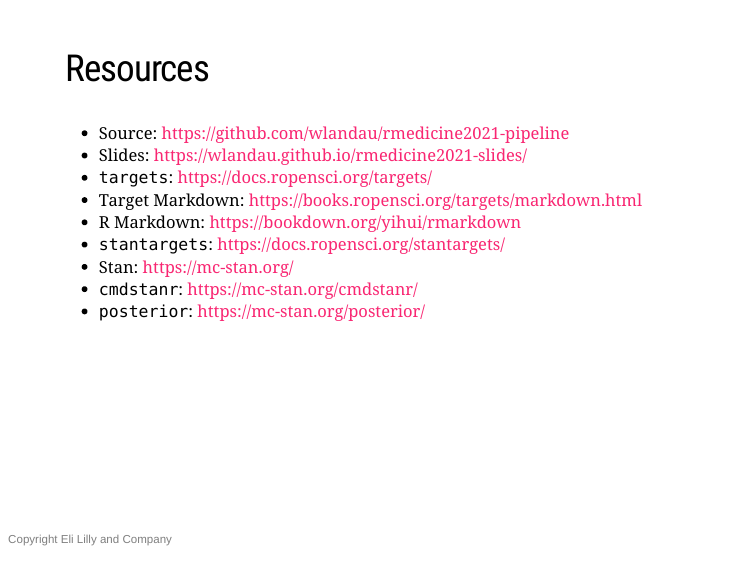
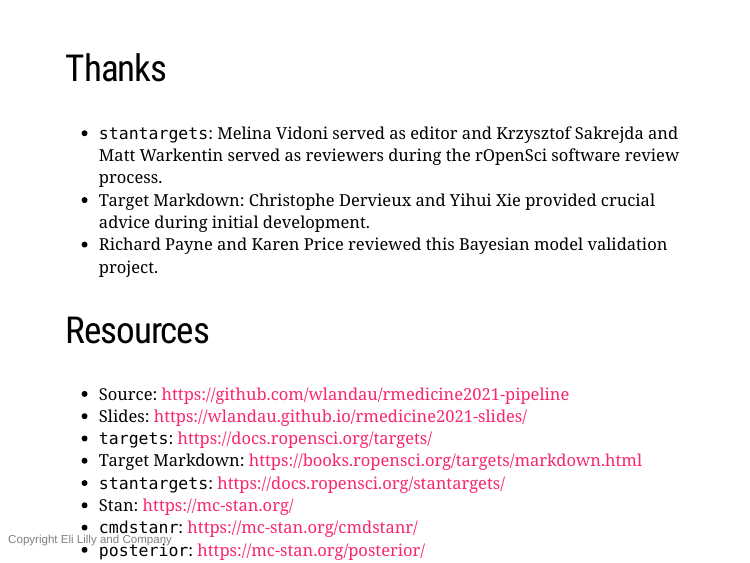
Before and after one commit to wlandau/rmedicine2021-slides, an R Markdown document (index.Rmd): page 29 of 30. The pictures show the slides in the output file index.html that the author committed with the source; the slides are laid out offline by our stand-in for remark.js, each with all of its steps uncovered, in fonts that may differ from those the slides ask for, and without slide numbers, shadows or browser add-ons.

Commit message:
Update slides

```diff
--- a/index.Rmd
+++ b/index.Rmd
@@ -387,13 +387,18 @@
 
 ---
 
+## Thanks
+
+* `stantargets`: Melina Vidoni served as editor and Krzysztof Sakrejda and Matt Warkentin served as reviewers during the rOpenSci software review process.
+* Target Markdown: Christophe Dervieux and Yihui Xie provided crucial advice during initial development.
+* Richard Payne and Karen Price reviewed this Bayesian model validation project.
+
 ## Resources
 
 * Source: <https://github.com/wlandau/rmedicine2021-pipeline>
 * Slides: <https://wlandau.github.io/rmedicine2021-slides/>
 * `targets`: <https://docs.ropensci.org/targets/>
 * Target Markdown: <https://books.ropensci.org/targets/markdown.html>
-* R Markdown: <https://bookdown.org/yihui/rmarkdown>
 * `stantargets`:  <https://docs.ropensci.org/stantargets/>
 * Stan: <https://mc-stan.org/>
 * `cmdstanr`: <https://mc-stan.org/cmdstanr/>
```
Also changed, not shown: images/tar_make_clustermq.png, images/tar_make_clustermq_skip.png, images/tar_read_convergence.png, images/tar_read_coverage.png, images/target_markdown_coverage.png, images/target_markdown_globals.png, images/target_markdown_targets.png, index.html, manifest.json.
